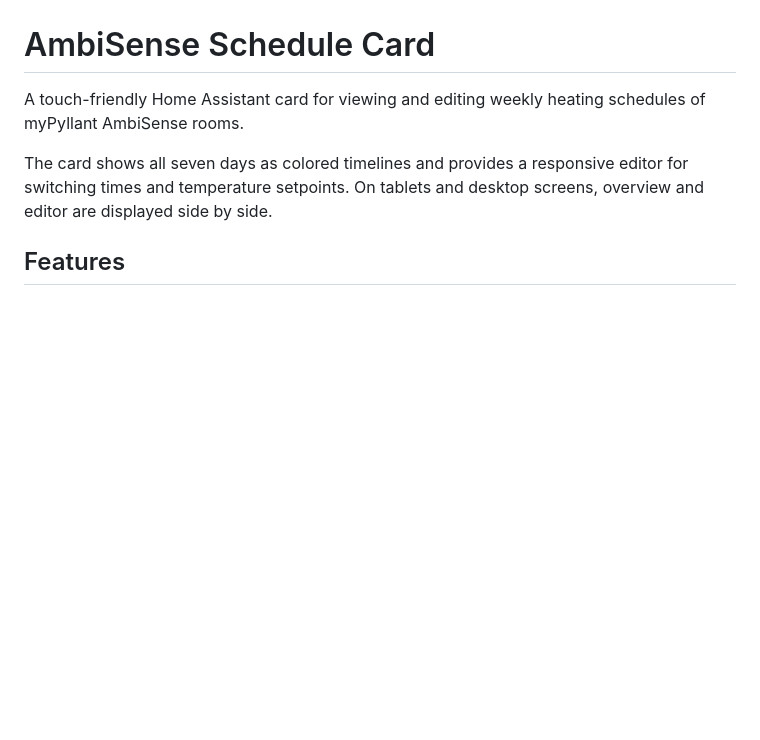
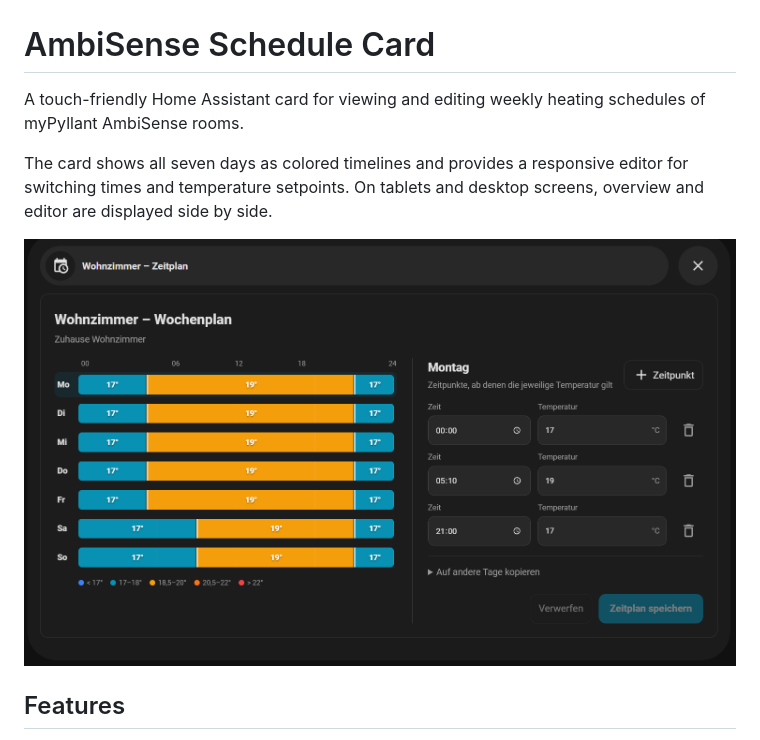
Before and after one commit to acsquirrel/ambisense-schedule-card, a Markdown page: README.md, the part around the change. GitHub-like rendering; pictures changed too: images/Card_Screenshot.png (added); blank space fills up the shorter version.

Commit message:
Add card screenshot

```diff
--- a/README.md
+++ b/README.md
@@ -3,6 +3,8 @@
 A touch-friendly Home Assistant card for viewing and editing weekly heating schedules of myPyllant AmbiSense rooms.
 
 The card shows all seven days as colored timelines and provides a responsive editor for switching times and temperature setpoints. On tablets and desktop screens, overview and editor are displayed side by side.
+
+![AmbiSense Schedule Card showing the weekly overview and day editor](images/Card_Screenshot.png)
 
 ## Features
 
```
